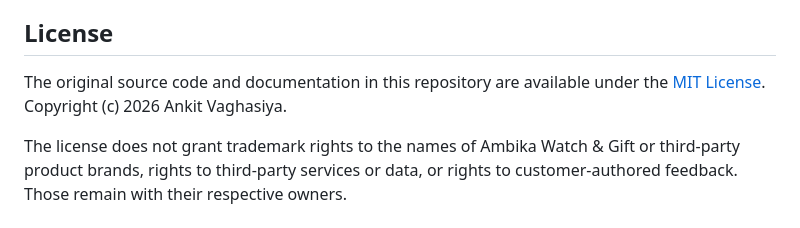
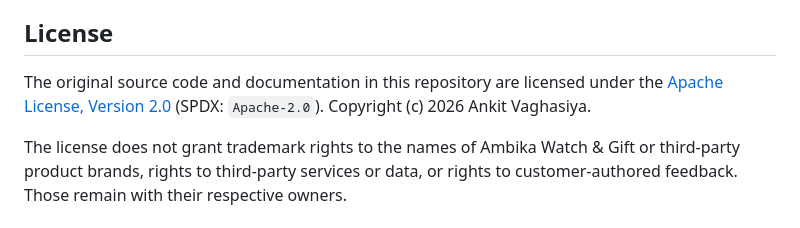
Before and after one commit to BBI-Review-Systems-For-Clients/Ambika-Watch-Review-System, a Markdown page: README.md, the part around the change. Drawn GitHub-style.

Commit message:
Update README to reference Apache 2.0 license

```diff
--- a/README.md
+++ b/README.md
@@ -89,6 +89,6 @@ The 11 served runtime/data files, including the Gemini manifest, are verified ag
 
 ## License
 
-The original source code and documentation in this repository are available under the [MIT License](LICENSE). Copyright (c) 2026 Ankit Vaghasiya.
+The original source code and documentation in this repository are licensed under the [Apache License, Version 2.0](LICENSE) (SPDX: `Apache-2.0`). Copyright (c) 2026 Ankit Vaghasiya.
 
 The license does not grant trademark rights to the names of Ambika Watch & Gift or third-party product brands, rights to third-party services or data, or rights to customer-authored feedback. Those remain with their respective owners.
```
